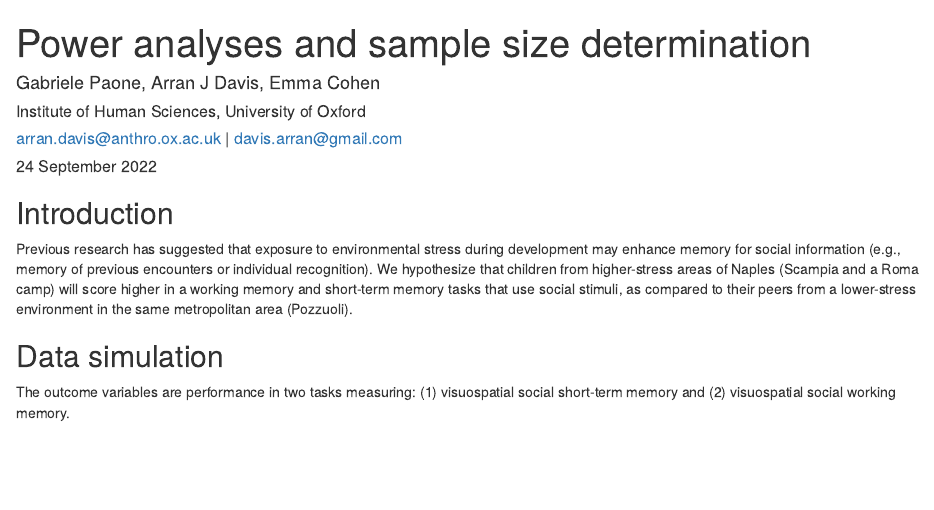
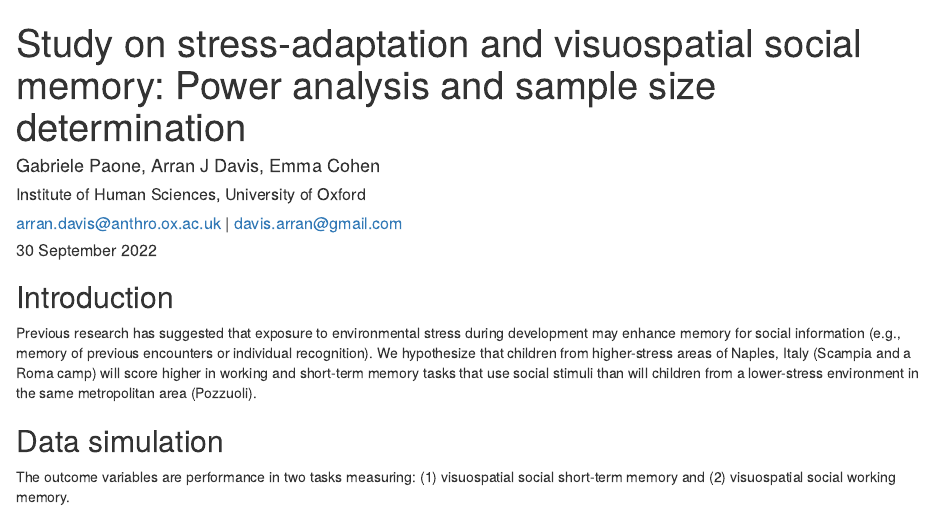
Before and after one commit to Social-Body-Lab/stress_adaptation_and_social_memory, an R Markdown document (power_analysis/code/power_analysis.Rmd): the page in a window 1100 px wide, from its top. The pictures show the output file power_analysis/code/power_analysis.html that the author committed with the source, opened offline.

Commit message:
update to power analysis summary

```diff
--- a/power_analysis/code/power_analysis.Rmd
+++ b/power_analysis/code/power_analysis.Rmd
@@ -1,5 +1,5 @@
 ---
-title: "Power analyses and sample size determination"
+title: "Study on stress-adaptation and visuospatial social memory: Power analysis and sample size determination"
 output: html_document
 ---
 
@@ -48,10 +48,10 @@ par(family = 'avenir')
 #### Gabriele Paone, Arran J Davis, Emma Cohen
 ##### Institute of Human Sciences, University of Oxford
 ##### arran.davis@anthro.ox.ac.uk | davis.arran@gmail.com
-##### 24 September 2022
+##### 30 September 2022
 
 ## Introduction
-Previous research has suggested that exposure to environmental stress during development may enhance memory for social information (e.g., memory of previous encounters or individual recognition). We hypothesize that children from higher-stress areas of Naples (Scampia and a Roma camp) will score higher in a working memory and short-term memory tasks that use social stimuli, as compared to their peers from a lower-stress environment in the same metropolitan area (Pozzuoli).
+Previous research has suggested that exposure to environmental stress during development may enhance memory for social information (e.g., memory of previous encounters or individual recognition). We hypothesize that children from higher-stress areas of Naples, Italy (Scampia and a Roma camp) will score higher in working and short-term memory tasks that use social stimuli than will children from a lower-stress environment in the same metropolitan area (Pozzuoli).
 
 ## Data simulation
 The outcome variables are performance in two tasks measuring: (1) visuospatial social short-term memory and (2) visuospatial social working memory.
```
Also changed, not shown: power_analysis/code/power_analysis.html.
